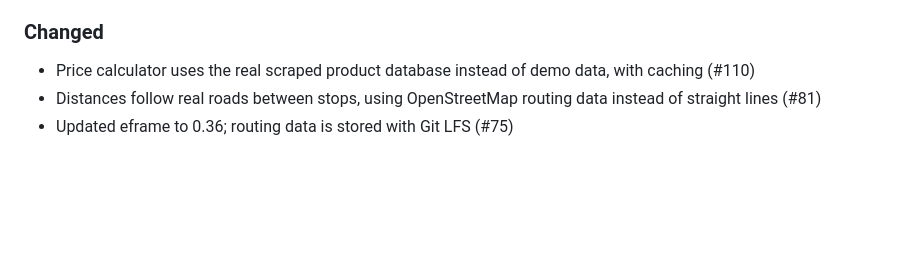
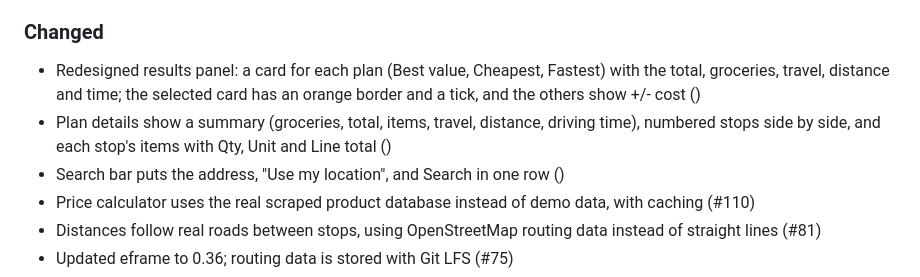
Before and after one commit to trelearyan/ENGR302-Project, a Markdown page: CHANGELOG.md, the part around the change. Drawn GitHub-style; blank space fills up the shorter version.

Commit message:
CHANGELOG

```diff
--- a/CHANGELOG.md
+++ b/CHANGELOG.md
@@ -21,6 +21,9 @@ Work on branches that are not yet merged into `main`.
 - Masthead and filters panel switch to dark colours in dark mode, with light arrow icons (#113)
 
 ### Changed
+- Redesigned results panel: a card for each plan (Best value, Cheapest, Fastest) with the total, groceries, travel, distance and time; the selected card has an orange border and a tick, and the others show +/- cost ()
+- Plan details show a summary (groceries, total, items, travel, distance, driving time), numbered stops side by side, and each stop's items with Qty, Unit and Line total ()
+- Search bar puts the address, "Use my location", and Search in one row ()
 - Price calculator uses the real scraped product database instead of demo data, with caching (#110)
 - Distances follow real roads between stops, using OpenStreetMap routing data instead of straight lines (#81)
 - Updated eframe to 0.36; routing data is stored with Git LFS (#75)
```
